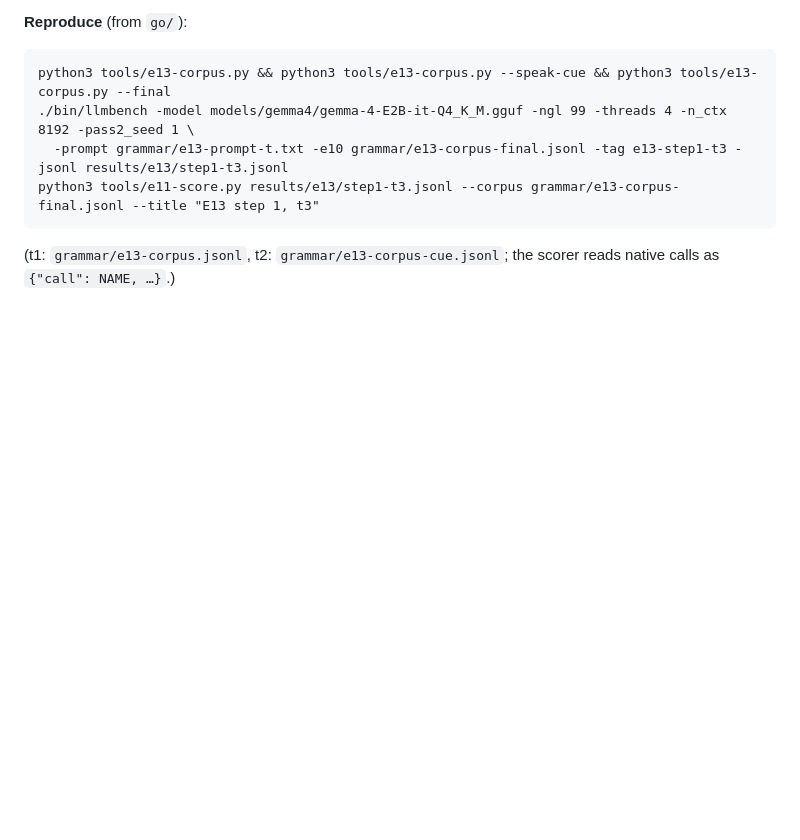
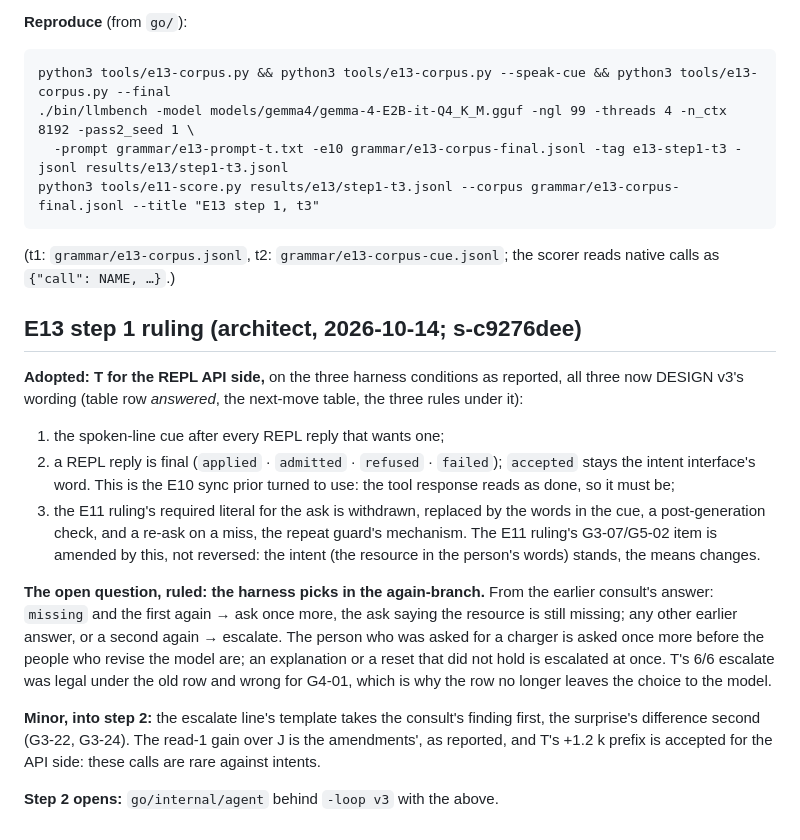
Before and after one commit to metis-lang-dev/metis-agent, a Markdown page: docs/MODEL-EXPERIMENTS.md, the part around the change. GitHub-like rendering; blank space fills up the shorter version.

````diff
--- a/docs/MODEL-EXPERIMENTS.md
+++ b/docs/MODEL-EXPERIMENTS.md
@@ -1267,3 +1267,34 @@ python3 tools/e13-corpus.py && python3 tools/e13-corpus.py --speak-cue && python
 python3 tools/e11-score.py results/e13/step1-t3.jsonl --corpus grammar/e13-corpus-final.jsonl --title "E13 step 1, t3"
 ```
 (t1: `grammar/e13-corpus.jsonl`, t2: `grammar/e13-corpus-cue.jsonl`; the scorer reads native calls as `{"call": NAME, …}`.)
+
+## E13 step 1 ruling (architect, 2026-10-14; s-c9276dee)
+
+**Adopted: T for the REPL API side,** on the three harness conditions as
+reported, all three now DESIGN v3's wording (table row *answered*, the
+next-move table, the three rules under it):
+1. the spoken-line cue after every REPL reply that wants one;
+2. a REPL reply is final (`applied` · `admitted` · `refused` · `failed`);
+   `accepted` stays the intent interface's word. This is the E10 sync
+   prior turned to use: the tool response reads as done, so it must be;
+3. the E11 ruling's required literal for the ask is withdrawn, replaced by
+   the words in the cue, a post-generation check, and a re-ask on a miss,
+   the repeat guard's mechanism. The E11 ruling's G3-07/G5-02 item is
+   amended by this, not reversed: the intent (the resource in the person's
+   words) stands, the means changes.
+
+**The open question, ruled: the harness picks in the again-branch.** From
+the earlier consult's answer: `missing` and the first again → ask once
+more, the ask saying the resource is still missing; any other earlier
+answer, or a second again → escalate. The person who was asked for a
+charger is asked once more before the people who revise the model are;
+an explanation or a reset that did not hold is escalated at once. T's
+6/6 escalate was legal under the old row and wrong for G4-01, which is
+why the row no longer leaves the choice to the model.
+
+**Minor, into step 2:** the escalate line's template takes the consult's
+finding first, the surprise's difference second (G3-22, G3-24). The read-1
+gain over J is the amendments', as reported, and T's +1.2 k prefix is
+accepted for the API side: these calls are rare against intents.
+
+**Step 2 opens:** `go/internal/agent` behind `-loop v3` with the above.
````
Also changed, not shown: docs/DESIGN.md (+20 -2 lines).
